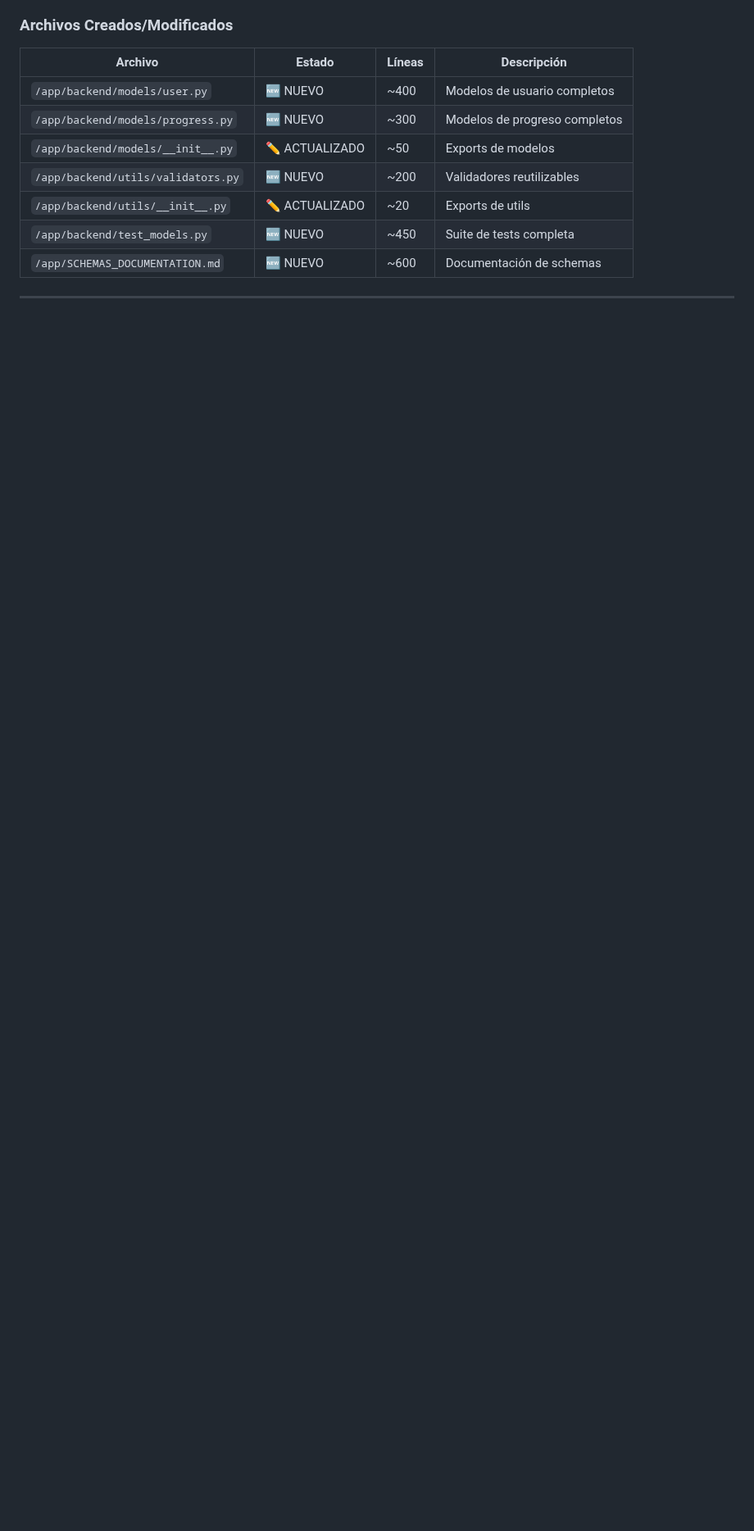
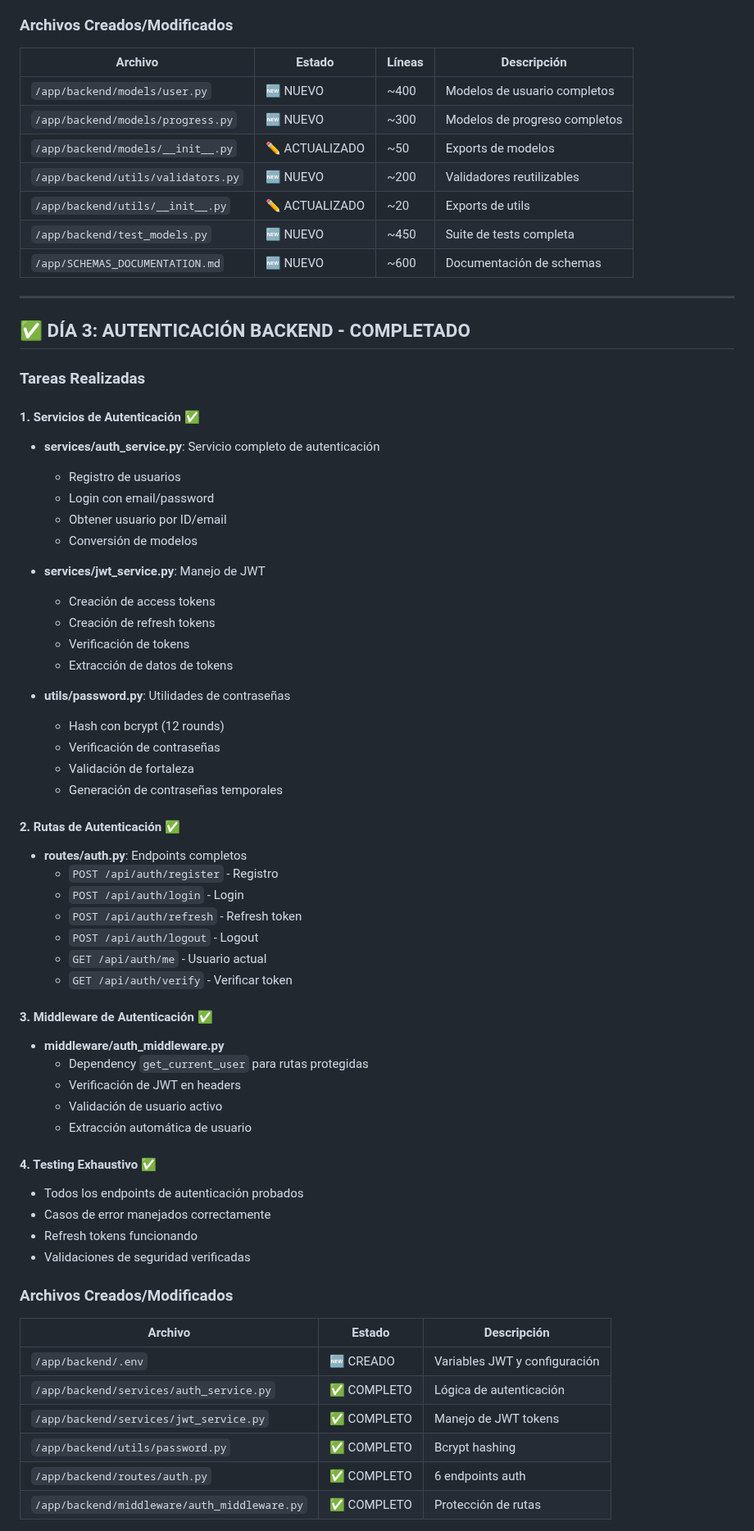
Before and after one commit to FARLEY-PIEDRAHITA-OROZCO/master-path, a Markdown page: PROGRESO_MIGRACION.md, the part around one of its changes. Shown at 82% size. Drawn GitHub-style; blank space fills up the shorter version.

```diff
--- a/PROGRESO_MIGRACION.md
+++ b/PROGRESO_MIGRACION.md
@@ -156,3 +156,59 @@
 
 ---
 
+## ✅ DÍA 3: AUTENTICACIÓN BACKEND - COMPLETADO
+
+### Tareas Realizadas
+
+#### 1. Servicios de Autenticación ✅
+- **services/auth_service.py**: Servicio completo de autenticación
+  - Registro de usuarios
+  - Login con email/password
+  - Obtener usuario por ID/email
+  - Conversión de modelos
+
+- **services/jwt_service.py**: Manejo de JWT
+  - Creación de access tokens
+  - Creación de refresh tokens
+  - Verificación de tokens
+  - Extracción de datos de tokens
+
+- **utils/password.py**: Utilidades de contraseñas
+  - Hash con bcrypt (12 rounds)
+  - Verificación de contraseñas
+  - Validación de fortaleza
+  - Generación de contraseñas temporales
+
+#### 2. Rutas de Autenticación ✅
+- **routes/auth.py**: Endpoints completos
+  - `POST /api/auth/register` - Registro
+  - `POST /api/auth/login` - Login
+  - `POST /api/auth/refresh` - Refresh token
+  - `POST /api/auth/logout` - Logout
+  - `GET /api/auth/me` - Usuario actual
+  - `GET /api/auth/verify` - Verificar token
+
+#### 3. Middleware de Autenticación ✅
+- **middleware/auth_middleware.py**
+  - Dependency `get_current_user` para rutas protegidas
+  - Verificación de JWT en headers
+  - Validación de usuario activo
+  - Extracción automática de usuario
+
+#### 4. Testing Exhaustivo ✅
+- Todos los endpoints de autenticación probados
+- Casos de error manejados correctamente
+- Refresh tokens funcionando
+- Validaciones de seguridad verificadas
+
+### Archivos Creados/Modificados
+
+| Archivo | Estado | Descripción |
+|---------|--------|-------------|
+| `/app/backend/.env` | 🆕 CREADO | Variables JWT y configuración |
+| `/app/backend/services/auth_service.py` | ✅ COMPLETO | Lógica de autenticación |
+| `/app/backend/services/jwt_service.py` | ✅ COMPLETO | Manejo de JWT tokens |
+| `/app/backend/utils/password.py` | ✅ COMPLETO | Bcrypt hashing |
+| `/app/backend/routes/auth.py` | ✅ COMPLETO | 6 endpoints auth |
+| `/app/backend/middleware/auth_middleware.py` | ✅ COMPLETO | Protección de rutas |
+
```
Also changed, not shown: other parts of PROGRESO_MIGRACION.md (+93 -0 lines).
